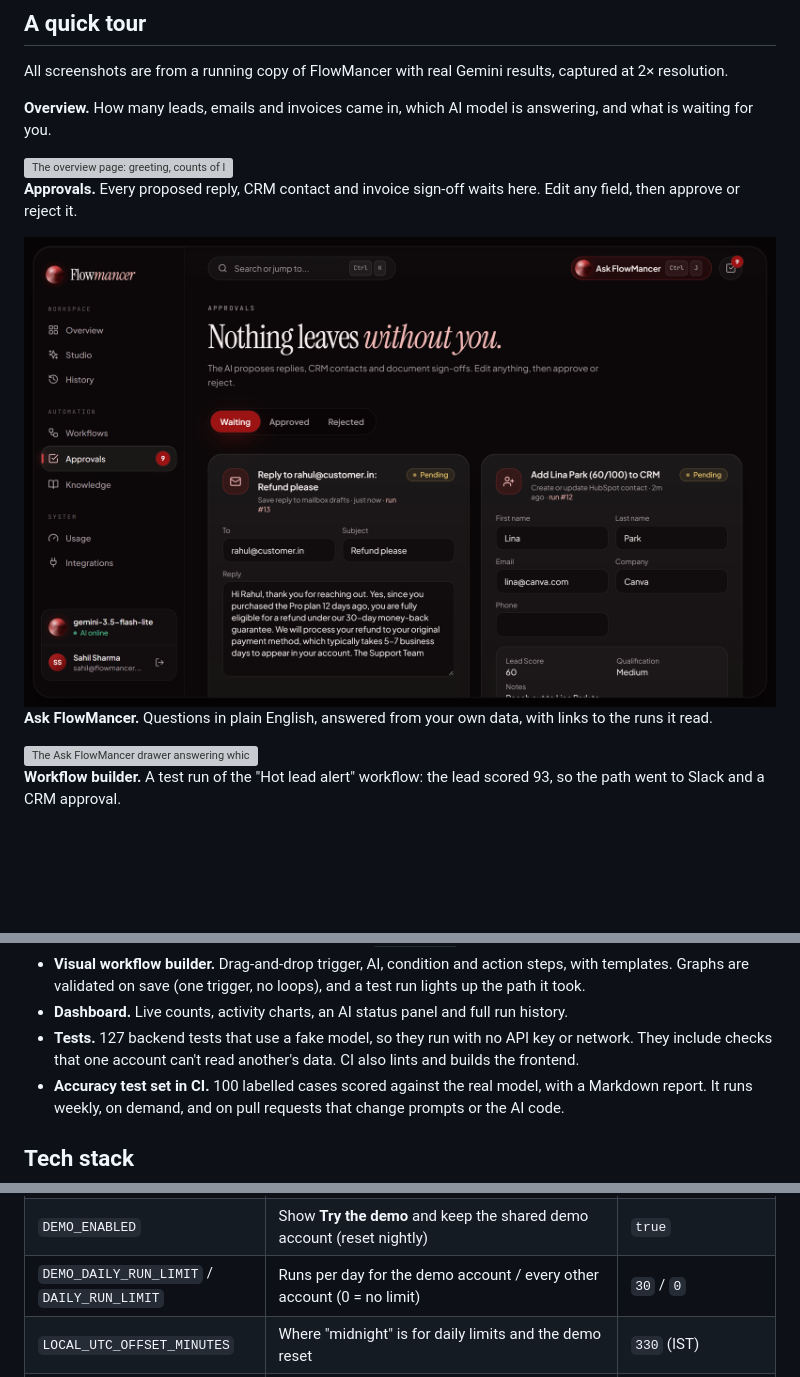
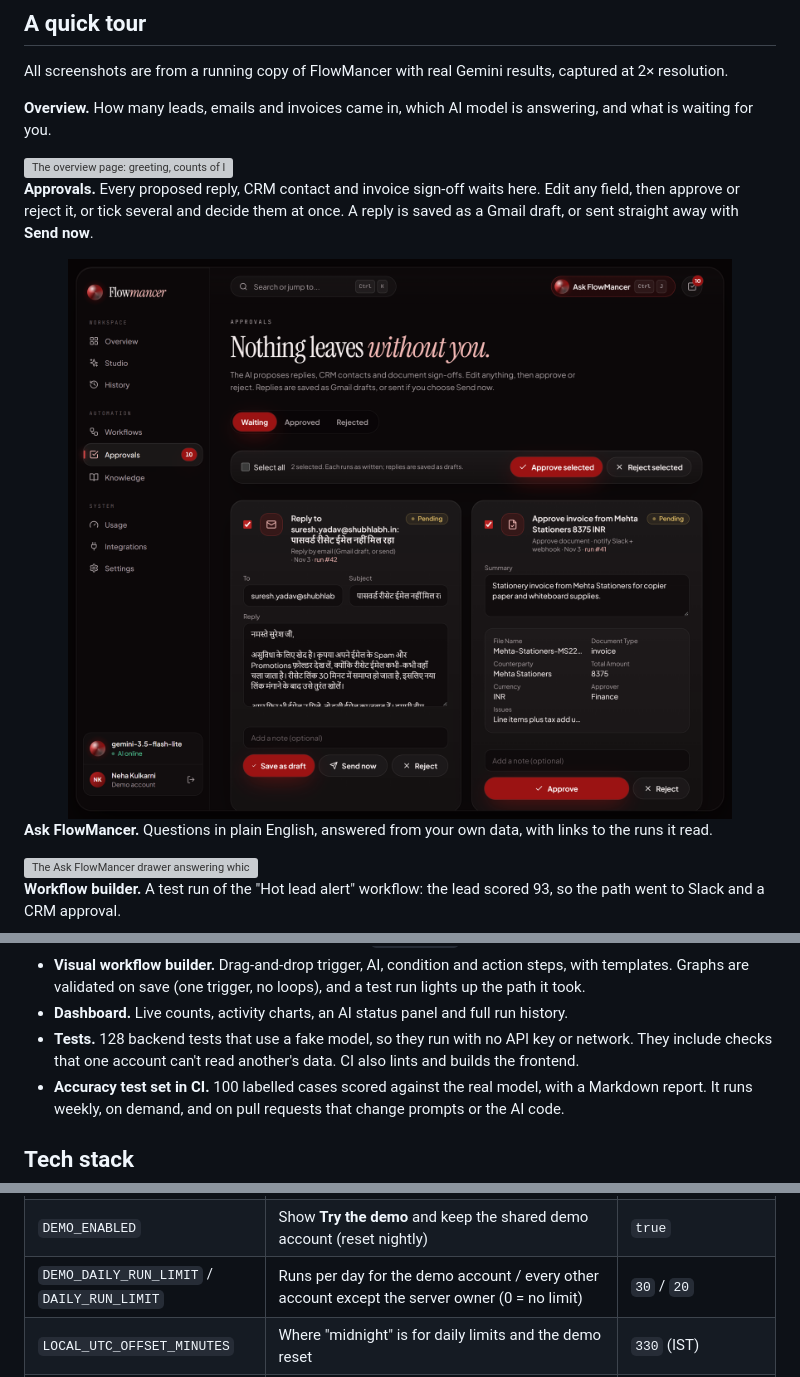
Before and after one commit to sharmaasahill/FlowMancer, a Markdown page: README.md, 3 parts joined by grey strips. Rendered like a GitHub page; pictures changed too: docs/screenshots/approvals.png; blank space fills up the shorter version; grey boxes are pictures that could not be loaded.

Commit message:
fix: daily run limit for non-owner accounts, approvals button fix, new approvals ss

```diff
--- a/README.md
+++ b/README.md
@@ -60,5 +60,5 @@ All screenshots are from a running copy of FlowMancer with real Gemini results,
 
 <img src="docs/screenshots/dashboard.png" width="100%" alt="The overview page: greeting, counts of leads, emails and documents, the AI status panel with the model name, and recent activity">
 
-**Approvals.** Every proposed reply, CRM contact and invoice sign-off waits here. Edit any field, then approve or reject it.
+**Approvals.** Every proposed reply, CRM contact and invoice sign-off waits here. Edit any field, then approve or reject it, or tick several and decide them at once. A reply is saved as a Gmail draft, or sent straight away with **Send now**.
 
@@ -95,7 +95,7 @@ All screenshots are from a running copy of FlowMancer with real Gemini results,
 - **Actions:** Slack, HubSpot, Gmail drafts or sent replies, and outbound webhooks for Zapier, n8n and Make. Each account connects its own on the Integrations page. Credentials are tested live before they're saved, then stored encrypted (Fernet, key derived from `JWT_SECRET`).
 - **Visual workflow builder.** Drag-and-drop trigger, AI, condition and action steps, with templates. Graphs are validated on save (one trigger, no loops), and a test run lights up the path it took.
 - **Dashboard.** Live counts, activity charts, an AI status panel and full run history.
-- **Tests.** 127 backend tests that use a fake model, so they run with no API key or network. They include checks that one account can't read another's data. CI also lints and builds the frontend.
+- **Tests.** 128 backend tests that use a fake model, so they run with no API key or network. They include checks that one account can't read another's data. CI also lints and builds the frontend.
 - **Accuracy test set in CI.** 100 labelled cases scored against the real model, with a Markdown report. It runs weekly, on demand, and on pull requests that change prompts or the AI code.
 
 ## Tech stack
@@ -186,7 +186,7 @@ Everything lives in `backend/.env`. Only `GEMINI_API_KEY` is required. [`backend
 | `INBOX_OWNER_EMAIL` | The server owner: uses the Slack, HubSpot, webhook and IMAP settings above | first account (never the demo) |
 | `SMTP_HOST` / `SMTP_PORT` | Sending approved replies for the server mailbox | from `IMAP_HOST`, `465` |
 | `DEMO_ENABLED` | Show **Try the demo** and keep the shared demo account (reset nightly) | `true` |
-| `DEMO_DAILY_RUN_LIMIT` / `DAILY_RUN_LIMIT` | Runs per day for the demo account / every other account (0 = no limit) | `30` / `0` |
+| `DEMO_DAILY_RUN_LIMIT` / `DAILY_RUN_LIMIT` | Runs per day for the demo account / every other account except the server owner (0 = no limit) | `30` / `20` |
 | `LOCAL_UTC_OFFSET_MINUTES` | Where "midnight" is for daily limits and the demo reset | `330` (IST) |
 | `GOOGLE_CLIENT_ID` | Shows the "Sign in with Google" button. See [Sign in with Google](#sign-in-with-google) | - |
 | `DATABASE_URL` | Database. Hosted Postgres URLs (`postgres://…` or `postgresql://…`) work as given | local SQLite file |
```
Also changed, not shown: other parts of README.md (+1 -1 lines), 5 other files.
